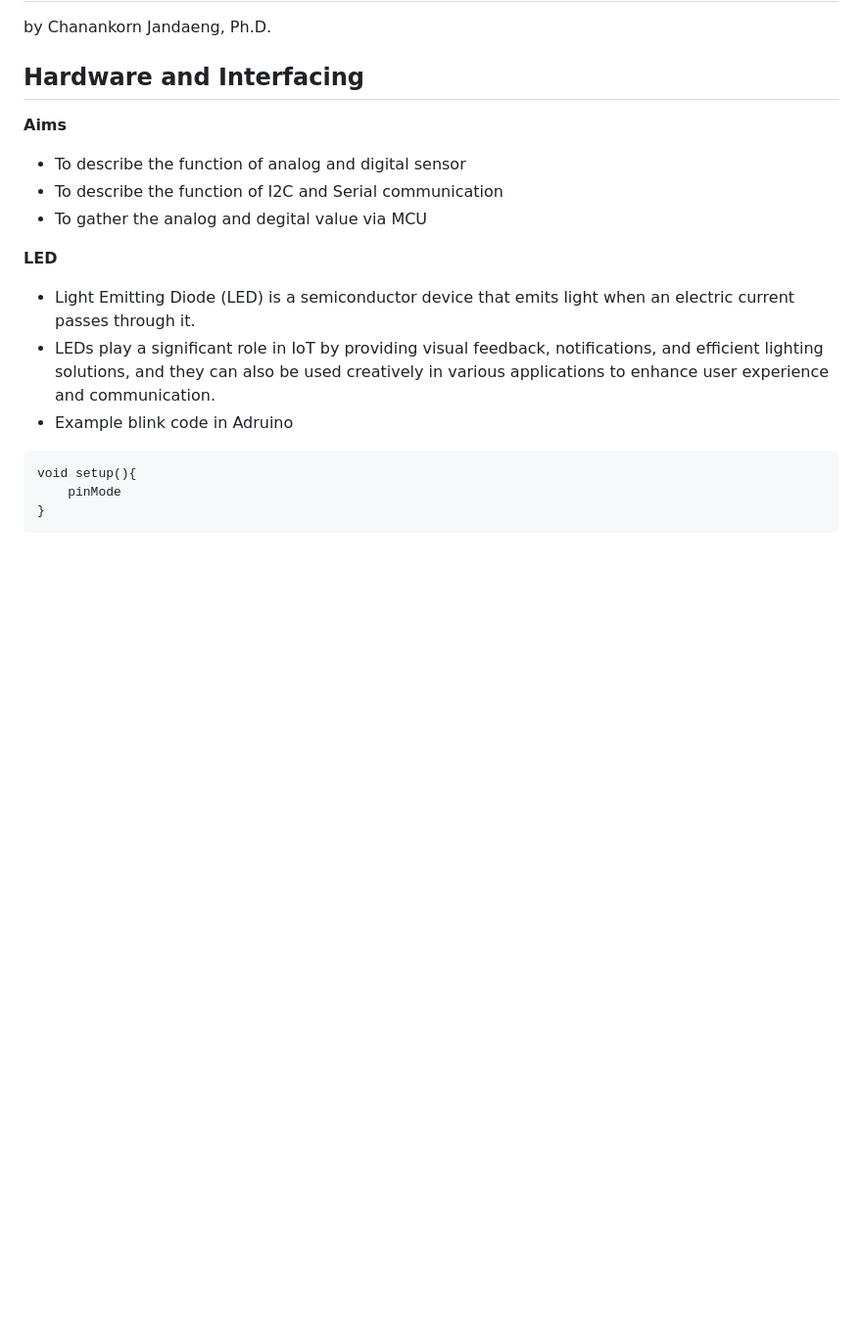
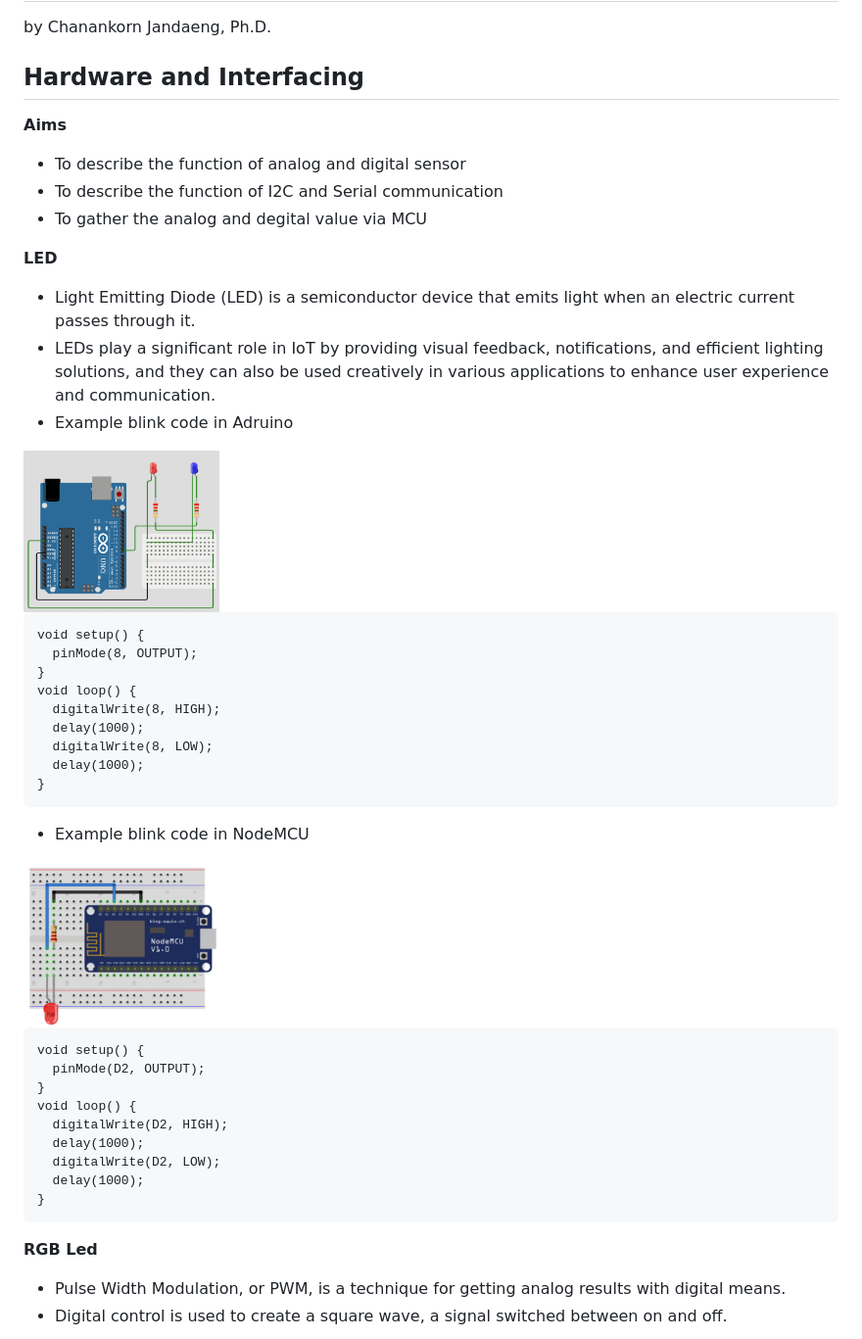
Before and after one commit to cjundang/IoT-Course, a Markdown page: content/module_2.md, the part around the change printed below. Shown: that part at 98% size. GitHub-like rendering; pictures changed too: content/images/02/ex_01.png (added), content/images/02/ex_02.png (added); blank space fills up the shorter version.

````diff
--- a/content/module_2.md
+++ b/content/module_2.md
@@ -15,8 +15,35 @@ by Chanankorn Jandaeng, Ph.D.
 * LEDs play a significant role in IoT by providing visual feedback, notifications, and efficient lighting solutions, and they can also be used creatively in various applications to enhance user experience and communication.
 * Example blink code in Adruino
 
+<img src="images/02/ex_01.png" width="200"/>
+
 ```
-void setup(){
-    pinMode
+void setup() {
+  pinMode(8, OUTPUT);
+}
+void loop() {
+  digitalWrite(8, HIGH);
+  delay(1000);
+  digitalWrite(8, LOW);
+  delay(1000);
 }
 ```
+* Example blink code in NodeMCU
+
+<img src="images/02/ex_02.png" width="200"/>
+
+```
+void setup() {
+  pinMode(D2, OUTPUT);
+}
+void loop() {
+  digitalWrite(D2, HIGH);
+  delay(1000);
+  digitalWrite(D2, LOW);
+  delay(1000);
+}
+```
+**RGB Led**
+* Pulse Width Modulation, or PWM, is a technique for getting analog results with digital means.
+* Digital control is used to create a square wave, a signal switched between on and off.
+
````
Also changed, not shown: other parts of content/module_2.md (+38 -0 lines), content/images/02/ex_03.png (added), content/images/02/pwm.png (added), content/images/02/rgb_led.png (added), 3 other files.
